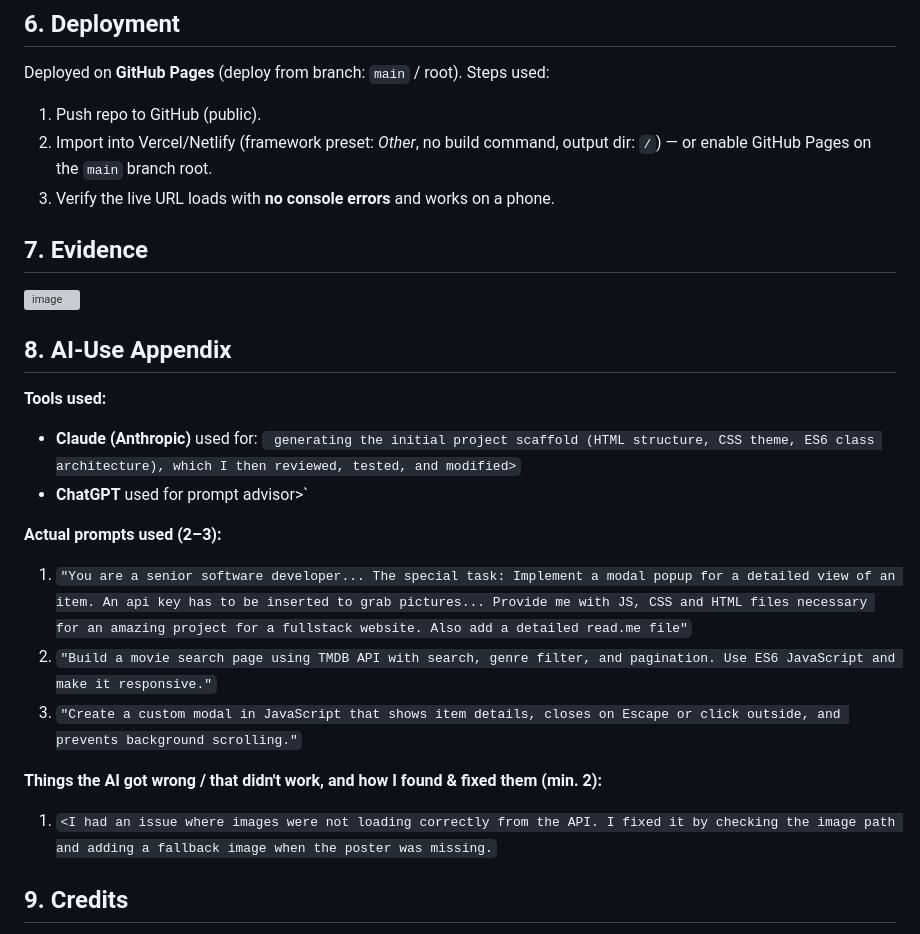
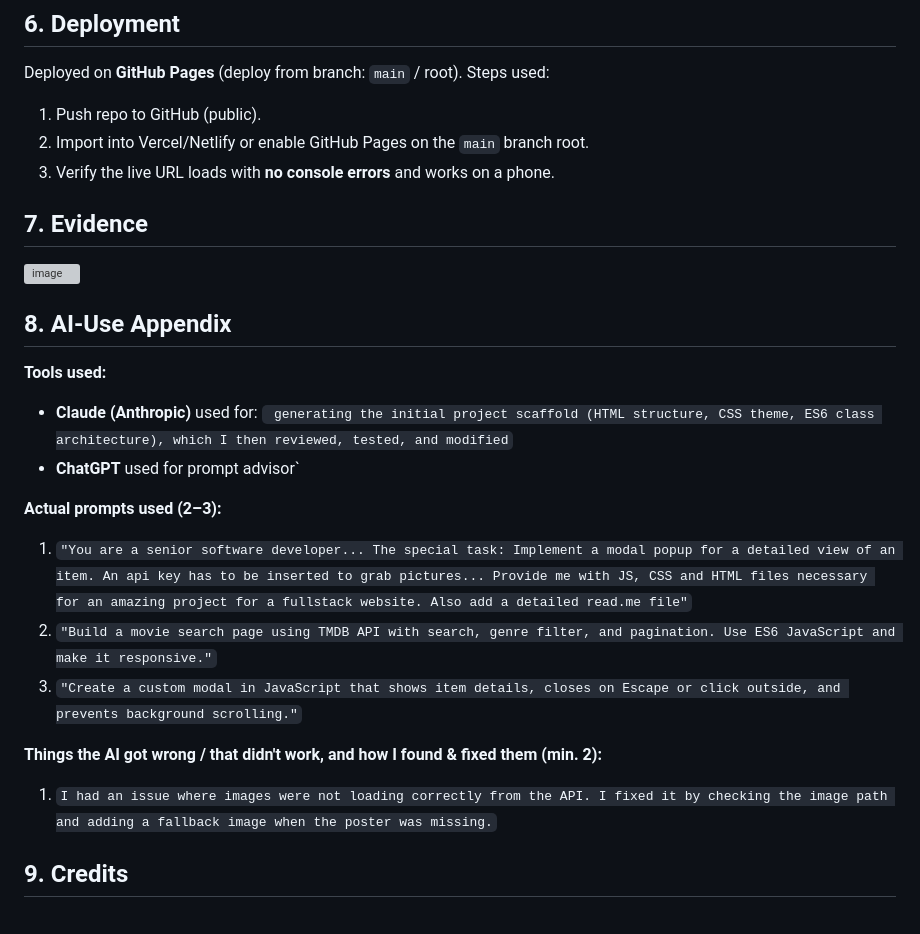
Before and after one commit to peterhadchity/the-projection-booth, a Markdown page: README.md, the part around the change. GitHub-like rendering; grey boxes are pictures that could not be loaded.

Commit message:
Simplify deployment instructions in README

```diff
--- a/README.md
+++ b/README.md
@@ -89,7 +89,7 @@ npx serve .        # or: python3 -m http.server
 Deployed on **GitHub Pages** (deploy from branch: `main` / root). Steps used:
 
 1. Push repo to GitHub (public).
-2. Import into Vercel/Netlify (framework preset: *Other*, no build command, output dir: `/`) — or enable GitHub Pages on the `main` branch root.
+2. Import into Vercel/Netlify  or enable GitHub Pages on the `main` branch root.
 3. Verify the live URL loads with **no console errors** and works on a phone.
 
 ## 7. Evidence
@@ -100,8 +100,8 @@ Deployed on **GitHub Pages** (deploy from branch: `main` / root). Steps used:
 ## 8. AI-Use Appendix
 
 **Tools used:**
-- **Claude (Anthropic)** used for: ` generating the initial project scaffold (HTML structure, CSS theme, ES6 class architecture), which I then reviewed, tested, and modified>`
-- **ChatGPT** used for prompt advisor>`
+- **Claude (Anthropic)** used for: ` generating the initial project scaffold (HTML structure, CSS theme, ES6 class architecture), which I then reviewed, tested, and modified`
+- **ChatGPT** used for prompt advisor`
 
 **Actual prompts used (2–3):**
 1. `"You are a senior software developer... The special task: Implement a modal popup for a detailed view of an item. An api key has to be inserted to grab pictures... Provide me with JS, CSS and HTML files necessary for an amazing project for a fullstack website. Also add a detailed read.me file"`
@@ -109,7 +109,7 @@ Deployed on **GitHub Pages** (deploy from branch: `main` / root). Steps used:
 3. `"Create a custom modal in JavaScript that shows item details, closes on Escape or click outside, and prevents background scrolling."`
 
 **Things the AI got wrong / that didn't work, and how I found & fixed them (min. 2):**
-1. `<I had an issue where images were not loading correctly from the API. I fixed it by checking the image path and adding a fallback image when the poster was missing.`
+1. `I had an issue where images were not loading correctly from the API. I fixed it by checking the image path and adding a fallback image when the poster was missing.`
 
 
 ## 9. Credits
```
